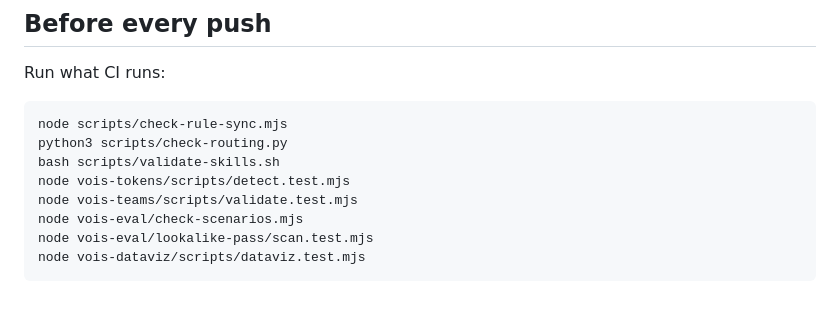
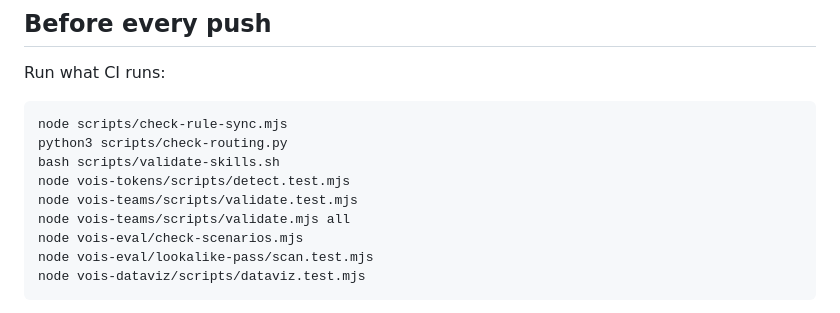
Before and after one commit to ommakes/Skills, a Markdown page: CLAUDE.md, the part around the change. Rendered like a GitHub page.

Commit message:
CLAUDE.md: add the vois-teams validate step CI runs
Co-Authored-By: Claude Sonnet 5.5 <noreply@anthropic.com>
Claude-Session: https://claude.ai/code/session_0149DL7UJtebwtWgfaaFj3zN

```diff
--- a/CLAUDE.md
+++ b/CLAUDE.md
@@ -12,6 +12,7 @@ python3 scripts/check-routing.py
 bash scripts/validate-skills.sh
 node vois-tokens/scripts/detect.test.mjs
 node vois-teams/scripts/validate.test.mjs
+node vois-teams/scripts/validate.mjs all
 node vois-eval/check-scenarios.mjs
 node vois-eval/lookalike-pass/scan.test.mjs
 node vois-dataviz/scripts/dataviz.test.mjs
```
